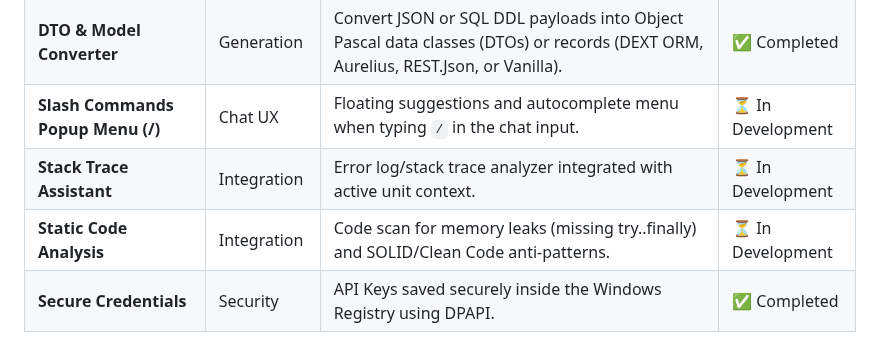
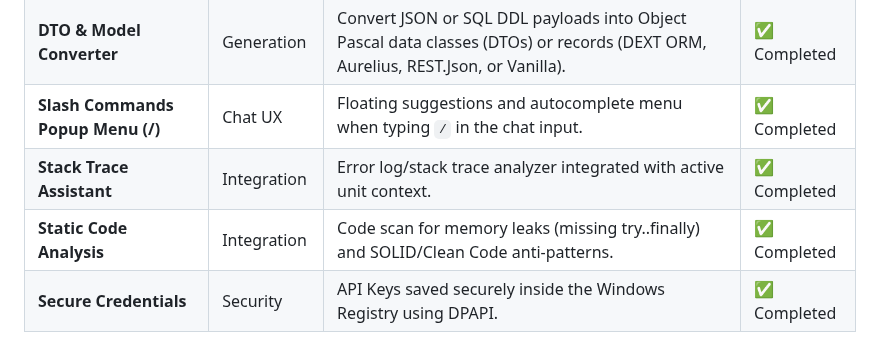
Before and after one commit to onyxadm/RadIA-Plugin, a Markdown page: docs/features.en.md, the part around the change. Rendered like a GitHub page.

```diff
--- a/docs/features.en.md
+++ b/docs/features.en.md
@@ -36,7 +36,7 @@ This document contains the complete checklist, categorization, and development s
 | **Smart Build Debugger** | Integration | Message tab integration to resolve compiler issues with one-click fixes. | ✅ Completed |
 | **Auto XML Documentation** | Generation | Write Delphi-compliant XML help comments above methods automatically. | ✅ Completed |
 | **DTO & Model Converter** | Generation | Convert JSON or SQL DDL payloads into Object Pascal data classes (DTOs) or records (DEXT ORM, Aurelius, REST.Json, or Vanilla). | ✅ Completed |
-| **Slash Commands Popup Menu (/)** | Chat UX | Floating suggestions and autocomplete menu when typing `/` in the chat input. | ⏳ In Development |
-| **Stack Trace Assistant** | Integration | Error log/stack trace analyzer integrated with active unit context. | ⏳ In Development |
-| **Static Code Analysis** | Integration | Code scan for memory leaks (missing try..finally) and SOLID/Clean Code anti-patterns. | ⏳ In Development |
+| **Slash Commands Popup Menu (/)** | Chat UX | Floating suggestions and autocomplete menu when typing `/` in the chat input. | ✅ Completed |
+| **Stack Trace Assistant** | Integration | Error log/stack trace analyzer integrated with active unit context. | ✅ Completed |
+| **Static Code Analysis** | Integration | Code scan for memory leaks (missing try..finally) and SOLID/Clean Code anti-patterns. | ✅ Completed |
 | **Secure Credentials** | Security | API Keys saved securely inside the Windows Registry using DPAPI. | ✅ Completed |
```
Also changed, not shown: docs/features.md (+3 -3 lines).
